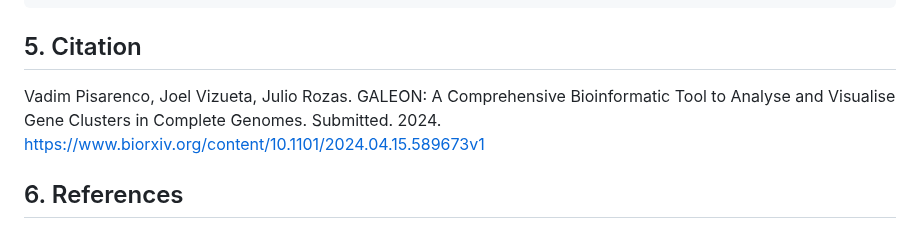
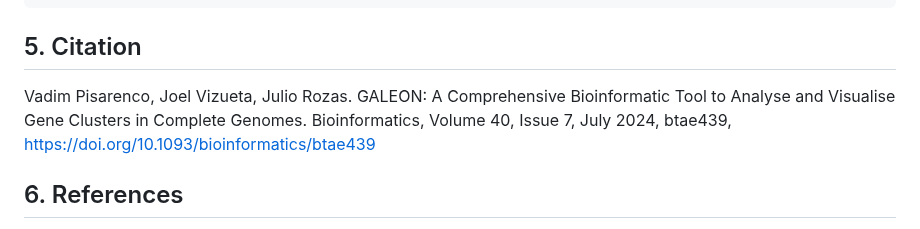
Before and after one commit to molevol-ub/galeon, a Markdown page: README.md, the part around the change. Drawn GitHub-style.

```diff
--- a/README.md
+++ b/README.md
@@ -858,7 +858,7 @@ GALEON_Report.py -clust 6_OneFam_PhysEvoDistances_GFF3/ -plots Plots -ssize ChrS
 
 ## 5. Citation
 
-Vadim Pisarenco, Joel Vizueta, Julio Rozas. GALEON: A Comprehensive Bioinformatic Tool to Analyse and Visualise Gene Clusters in Complete Genomes. Submitted. 2024. https://www.biorxiv.org/content/10.1101/2024.04.15.589673v1
+Vadim Pisarenco, Joel Vizueta, Julio Rozas. GALEON: A Comprehensive Bioinformatic Tool to Analyse and Visualise Gene Clusters in Complete Genomes. Bioinformatics, Volume 40, Issue 7, July 2024, btae439, https://doi.org/10.1093/bioinformatics/btae439
 
 ## 6. References
 
```
